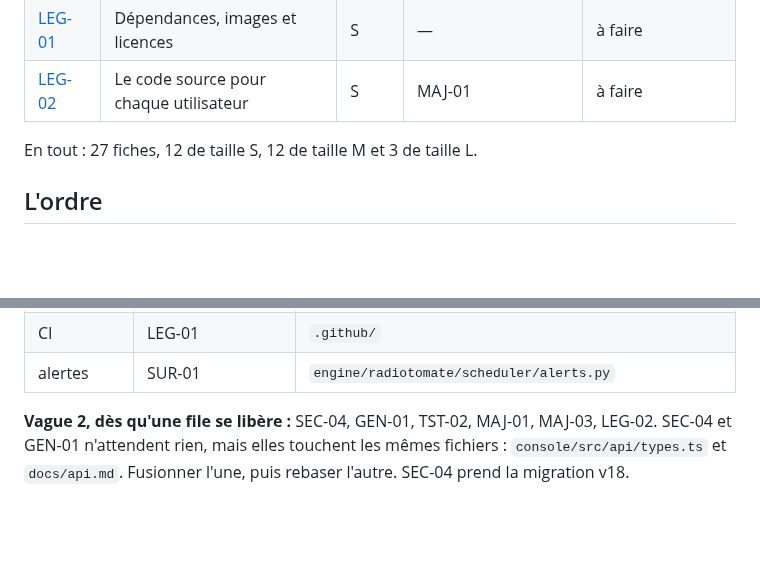
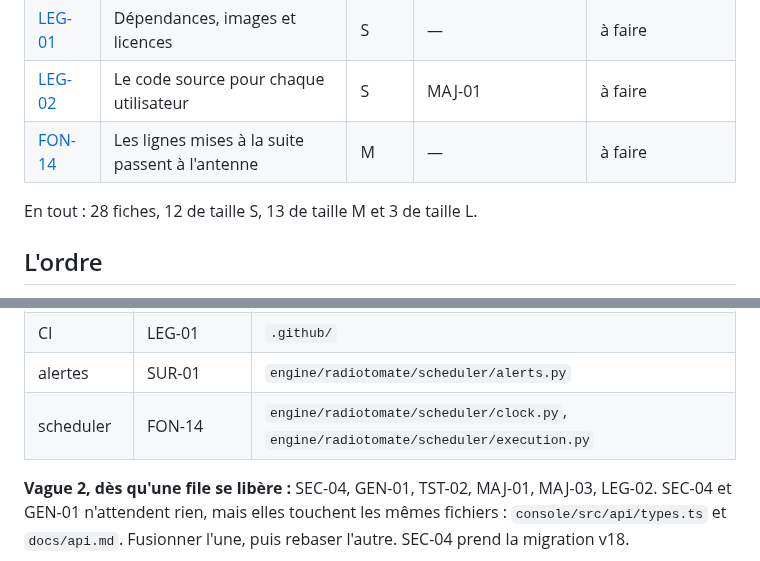
Before and after one commit to lazbutton/button, a Markdown page: docs/feuille-de-route/P1-mise-en-prod.md, 2 parts joined by grey strips. Drawn GitHub-style; blank space fills up the shorter version.

```diff
--- a/docs/feuille-de-route/P1-mise-en-prod.md
+++ b/docs/feuille-de-route/P1-mise-en-prod.md
@@ -35,8 +35,9 @@ Le format des fiches, les tailles et la façon de prendre une fiche sont dans le
 | [DOC-01](#doc-01--guide-dinstallation-sur-vps) | Guide d'installation sur VPS | M | INS-04, MAJ-05, SAV-01 | à faire |
 | [LEG-01](#leg-01--dépendances-images-et-licences) | Dépendances, images et licences | S | — | à faire |
 | [LEG-02](#leg-02--le-code-source-pour-chaque-utilisateur) | Le code source pour chaque utilisateur | S | MAJ-01 | à faire |
+| [FON-14](#fon-14--les-lignes-mises-à-la-suite-passent-à-lantenne) | Les lignes mises à la suite passent à l'antenne | M | — | à faire |
 
-En tout : 27 fiches, 12 de taille S, 12 de taille M et 3 de taille L.
+En tout : 28 fiches, 12 de taille S, 13 de taille M et 3 de taille L.
 
 ## L'ordre
 
@@ -53,6 +54,7 @@ Les fiches d'une même vague peuvent avancer en même temps, une par agent, à c
 | garde-fou | GEN-03 | `scripts/verifier.sh` |
 | CI | LEG-01 | `.github/` |
 | alertes | SUR-01 | `engine/radiotomate/scheduler/alerts.py` |
+| scheduler | FON-14 | `engine/radiotomate/scheduler/clock.py`, `engine/radiotomate/scheduler/execution.py` |
 
 **Vague 2, dès qu'une file se libère :** SEC-04, GEN-01, TST-02, MAJ-01, MAJ-03, LEG-02. SEC-04 et GEN-01 n'attendent rien, mais elles touchent les mêmes fichiers : `console/src/api/types.ts` et `docs/api.md`. Fusionner l'une, puis rebaser l'autre. SEC-04 prend la migration v18.
 
```
Also changed, not shown: other parts of docs/feuille-de-route/P1-mise-en-prod.md (+27 -0 lines).
